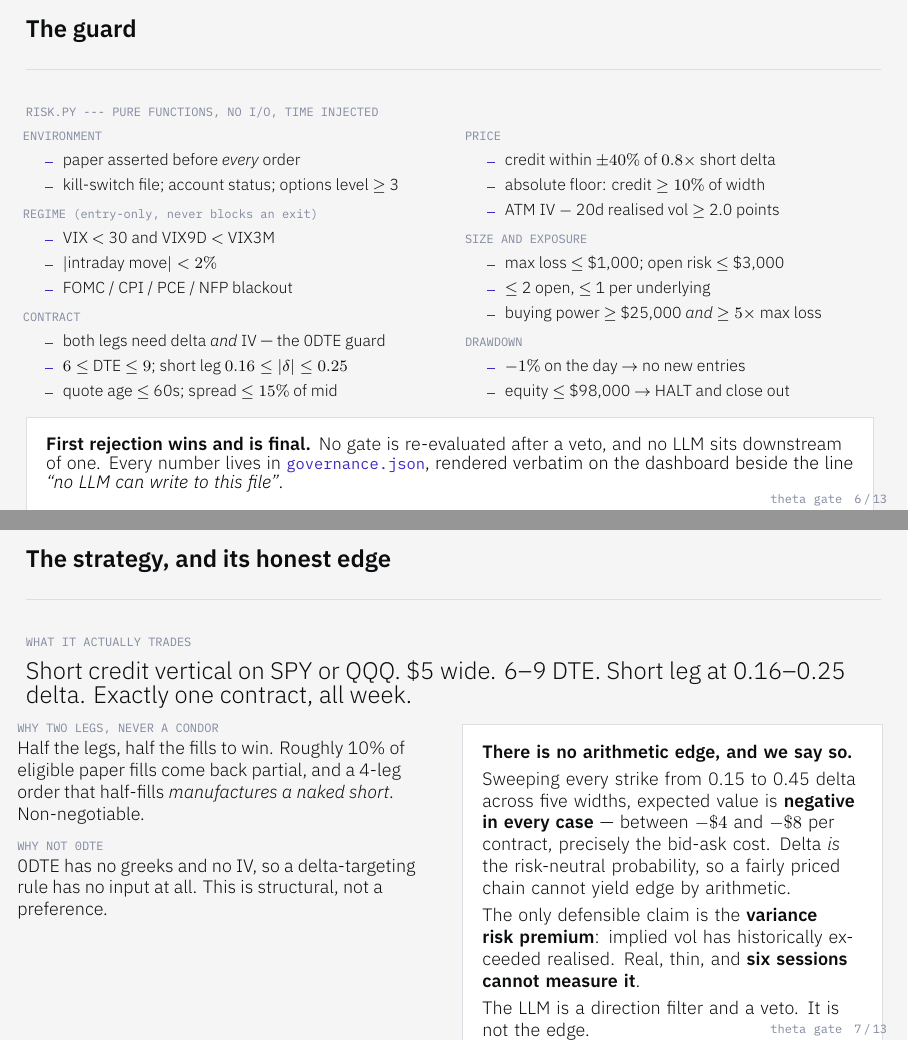
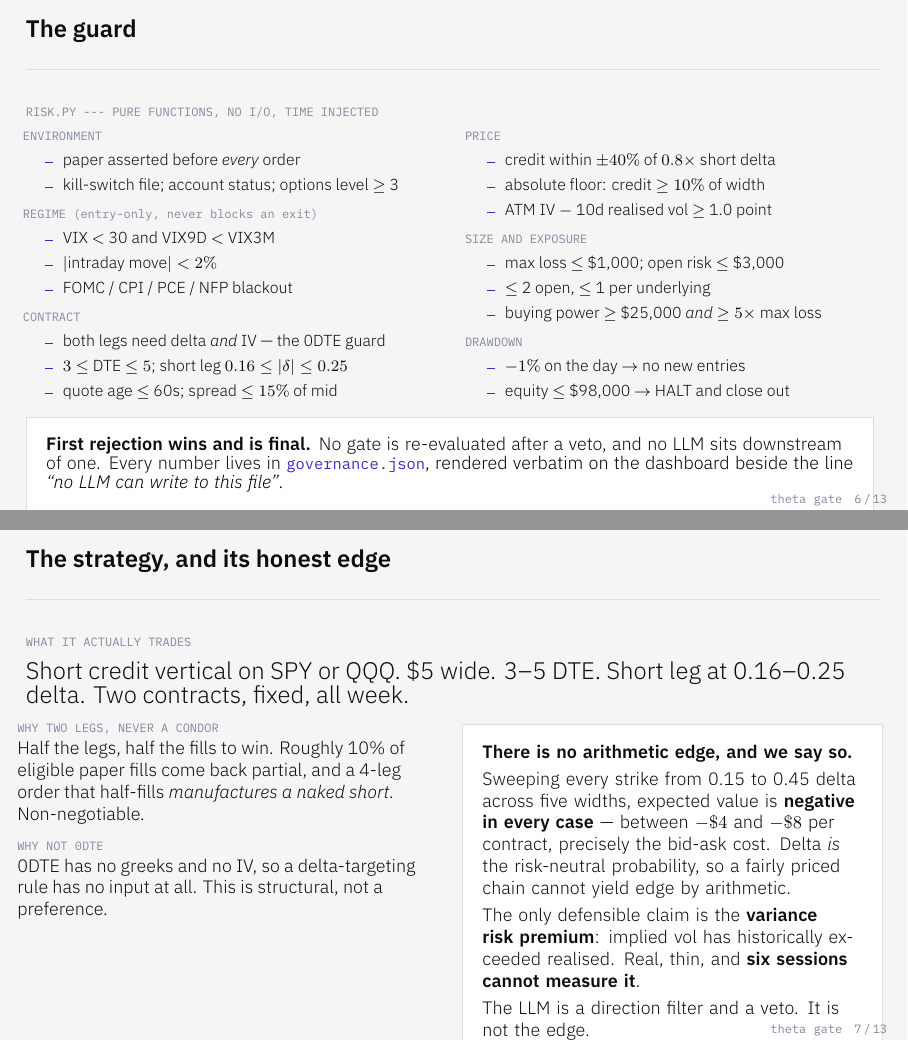
Before and after one commit to Kalwaleed/theta-gate, LaTeX slides (deck/theta-gate.tex): pages 6 and 7 of 13, joined at a grey line. Compiled offline with XeLaTeX; a missing font is replaced by an installed copy or a similar font.

Commit message:
deck: correct three claims the config no longer supports
The strategy slide and the gate table still quoted the pre-1-Sep
parameters. governance.json is the source of truth:

- DTE band 6-9 -> 3-5 (tenor half of PR #27)
- VRP gate: 20d RV / 2.0 points -> 10d RV / 1.0 point (30 Aug option C)
- "Exactly one contract" -> two contracts fixed (X1, 31 Aug)

PDF rebuilt, 13 pages.

Co-Authored-By: Claude Opus 5 (1M context) <noreply@anthropic.com>

```diff
--- a/deck/theta-gate.tex
+++ b/deck/theta-gate.tex
@@ -266,7 +266,7 @@
       \textcolor{soft}{\ttfamily\scriptsize CONTRACT}
       \begin{itemize}\itemsep1pt
         \item both legs need delta \emph{and} IV --- the 0DTE guard
-        \item $6 \leq$ DTE $\leq 9$; short leg $0.16 \leq |\delta| \leq 0.25$
+        \item $3 \leq$ DTE $\leq 5$; short leg $0.16 \leq |\delta| \leq 0.25$
         \item quote age $\leq$ 60s; spread $\leq 15\%$ of mid
       \end{itemize}
     \end{column}
@@ -275,7 +275,7 @@
       \begin{itemize}\itemsep1pt
         \item credit within $\pm40\%$ of $0.8 \times$ short delta
         \item absolute floor: credit $\geq 10\%$ of width
-        \item ATM IV $-$ 20d realised vol $\geq$ 2.0 points
+        \item ATM IV $-$ 10d realised vol $\geq$ 1.0 point
       \end{itemize}
       \vspace{0.22em}
       \textcolor{soft}{\ttfamily\scriptsize SIZE AND EXPOSURE}
@@ -305,8 +305,8 @@
 
   \small
 
-  \lead{Short credit vertical on SPY or QQQ. \$5 wide. 6--9 DTE. Short leg at 0.16--0.25
-  delta. Exactly one contract, all week.}
+  \lead{Short credit vertical on SPY or QQQ. \$5 wide. 3--5 DTE. Short leg at 0.16--0.25
+  delta. Two contracts, fixed, all week.}
 
   \begin{columns}[T]
     \begin{column}{0.5\textwidth}
```
Also changed, not shown: deck/theta-gate.pdf.
